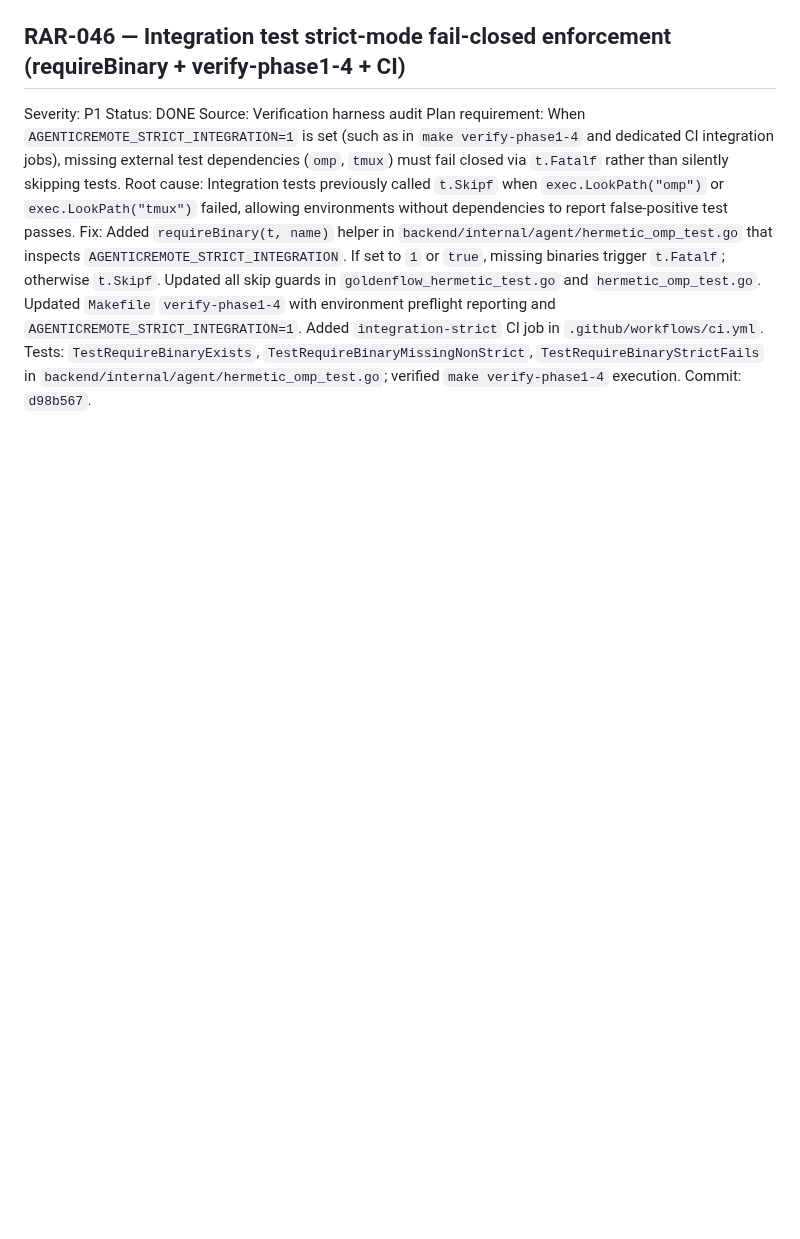
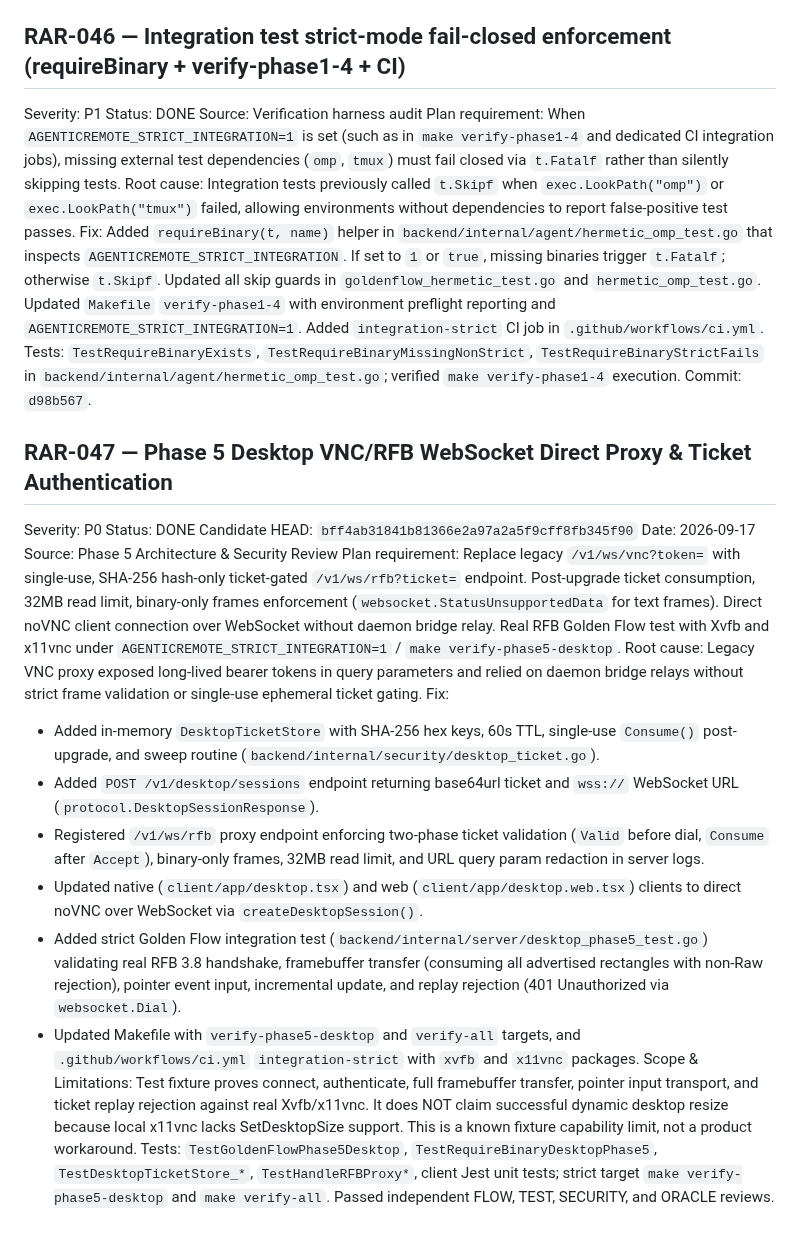
Before and after one commit to momodding/agent-remote, a Markdown page: plans/recover-agent-architecture-remediation-todo.md, the part around the change. GitHub-like rendering; blank space fills up the shorter version.

Commit message:
docs: record Phase 5 desktop gate

```diff
--- a/plans/recover-agent-architecture-remediation-todo.md
+++ b/plans/recover-agent-architecture-remediation-todo.md
@@ -388,3 +388,21 @@ Plan requirement: When `AGENTICREMOTE_STRICT_INTEGRATION=1` is set (such as in `
 Root cause: Integration tests previously called `t.Skipf` when `exec.LookPath("omp")` or `exec.LookPath("tmux")` failed, allowing environments without dependencies to report false-positive test passes.
 Fix: Added `requireBinary(t, name)` helper in `backend/internal/agent/hermetic_omp_test.go` that inspects `AGENTICREMOTE_STRICT_INTEGRATION`. If set to `1` or `true`, missing binaries trigger `t.Fatalf`; otherwise `t.Skipf`. Updated all skip guards in `goldenflow_hermetic_test.go` and `hermetic_omp_test.go`. Updated `Makefile` `verify-phase1-4` with environment preflight reporting and `AGENTICREMOTE_STRICT_INTEGRATION=1`. Added `integration-strict` CI job in `.github/workflows/ci.yml`.
 Tests: `TestRequireBinaryExists`, `TestRequireBinaryMissingNonStrict`, `TestRequireBinaryStrictFails` in `backend/internal/agent/hermetic_omp_test.go`; verified `make verify-phase1-4` execution. Commit: `d98b567`.
+
+## RAR-047 — Phase 5 Desktop VNC/RFB WebSocket Direct Proxy & Ticket Authentication
+Severity: P0
+Status: DONE
+Candidate HEAD: `bff4ab31841b81366e2a97a2a5f9cff8fb345f90`
+Date: 2026-09-17
+Source: Phase 5 Architecture & Security Review
+Plan requirement: Replace legacy `/v1/ws/vnc?token=` with single-use, SHA-256 hash-only ticket-gated `/v1/ws/rfb?ticket=` endpoint. Post-upgrade ticket consumption, 32MB read limit, binary-only frames enforcement (`websocket.StatusUnsupportedData` for text frames). Direct noVNC client connection over WebSocket without daemon bridge relay. Real RFB Golden Flow test with Xvfb and x11vnc under `AGENTICREMOTE_STRICT_INTEGRATION=1` / `make verify-phase5-desktop`.
+Root cause: Legacy VNC proxy exposed long-lived bearer tokens in query parameters and relied on daemon bridge relays without strict frame validation or single-use ephemeral ticket gating.
+Fix:
+- Added in-memory `DesktopTicketStore` with SHA-256 hex keys, 60s TTL, single-use `Consume()` post-upgrade, and sweep routine (`backend/internal/security/desktop_ticket.go`).
+- Added `POST /v1/desktop/sessions` endpoint returning base64url ticket and `wss://` WebSocket URL (`protocol.DesktopSessionResponse`).
+- Registered `/v1/ws/rfb` proxy endpoint enforcing two-phase ticket validation (`Valid` before dial, `Consume` after `Accept`), binary-only frames, 32MB read limit, and URL query param redaction in server logs.
+- Updated native (`client/app/desktop.tsx`) and web (`client/app/desktop.web.tsx`) clients to direct noVNC over WebSocket via `createDesktopSession()`.
+- Added strict Golden Flow integration test (`backend/internal/server/desktop_phase5_test.go`) validating real RFB 3.8 handshake, framebuffer transfer (consuming all advertised rectangles with non-Raw rejection), pointer event input, incremental update, and replay rejection (401 Unauthorized via `websocket.Dial`).
+- Updated Makefile with `verify-phase5-desktop` and `verify-all` targets, and `.github/workflows/ci.yml` `integration-strict` with `xvfb` and `x11vnc` packages.
+Scope & Limitations: Test fixture proves connect, authenticate, full framebuffer transfer, pointer input transport, and ticket replay rejection against real Xvfb/x11vnc. It does NOT claim successful dynamic desktop resize because local x11vnc lacks SetDesktopSize support. This is a known fixture capability limit, not a product workaround.
+Tests: `TestGoldenFlowPhase5Desktop`, `TestRequireBinaryDesktopPhase5`, `TestDesktopTicketStore_*`, `TestHandleRFBProxy*`, client Jest unit tests; strict target `make verify-phase5-desktop` and `make verify-all`. Passed independent FLOW, TEST, SECURITY, and ORACLE reviews.
```
Also changed, not shown: plans/phase-5-final-gate.md (added, +53 -0 lines).
